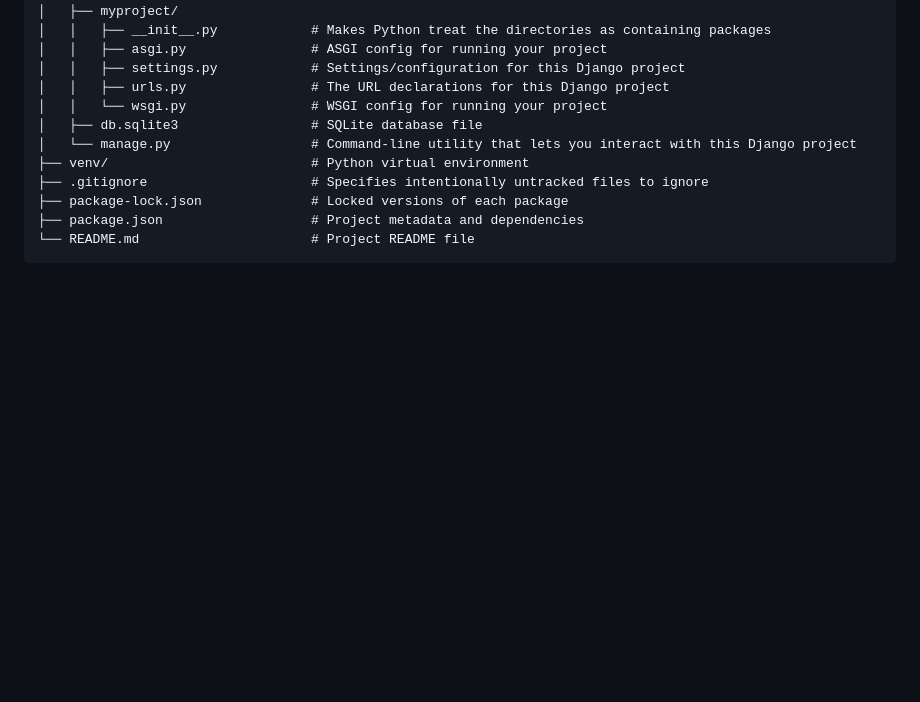
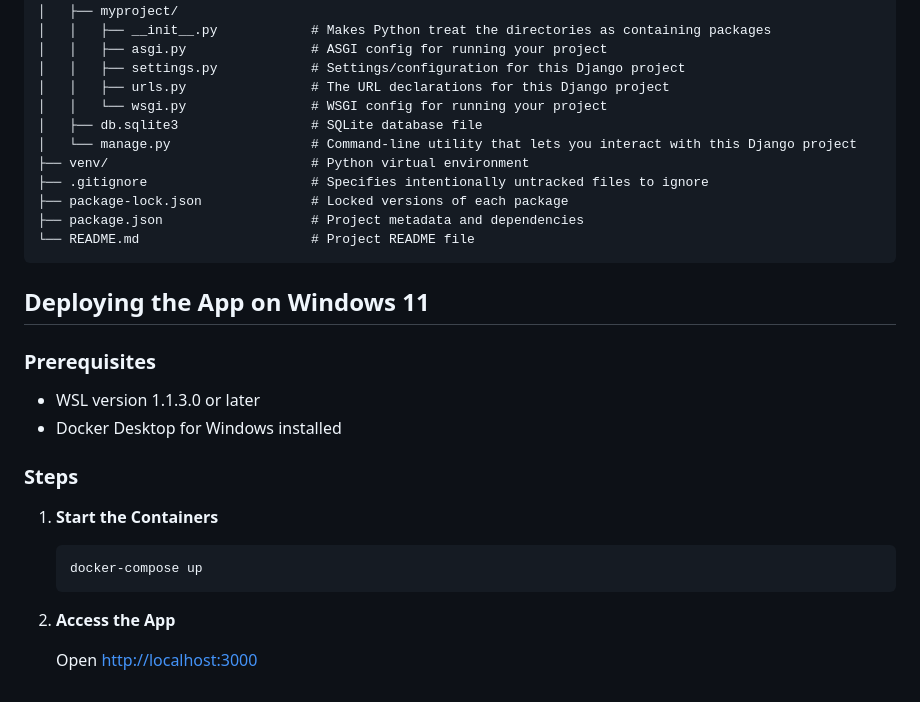
Before and after one commit to miacheng2/CITS5206-capstone, a Markdown page: README.md, the part around the change. GitHub-like rendering; blank space fills up the shorter version.

````diff
--- a/README.md
+++ b/README.md
@@ -183,3 +183,20 @@ CITS5206-capstone/
 ├── package.json                   # Project metadata and dependencies
 └── README.md                      # Project README file
 ```
+
+## Deploying the App on Windows 11
+
+### Prerequisites
+- WSL version 1.1.3.0 or later
+- Docker Desktop for Windows installed
+
+### Steps
+1. **Start the Containers**
+
+    ```bash
+    docker-compose up
+    ```
+
+2. **Access the App**
+
+    Open [http://localhost:3000](http://localhost:3000)
````
